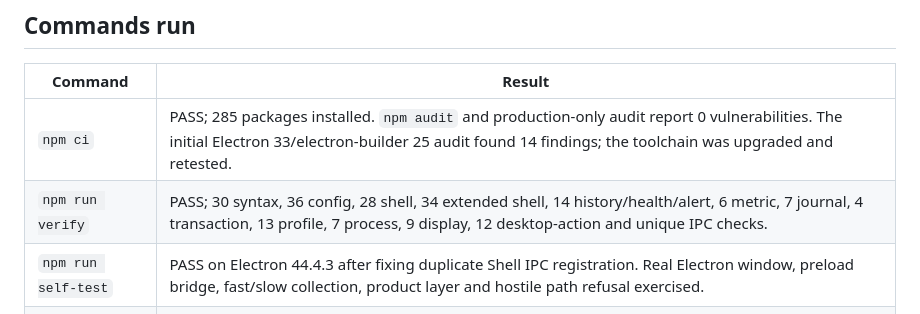
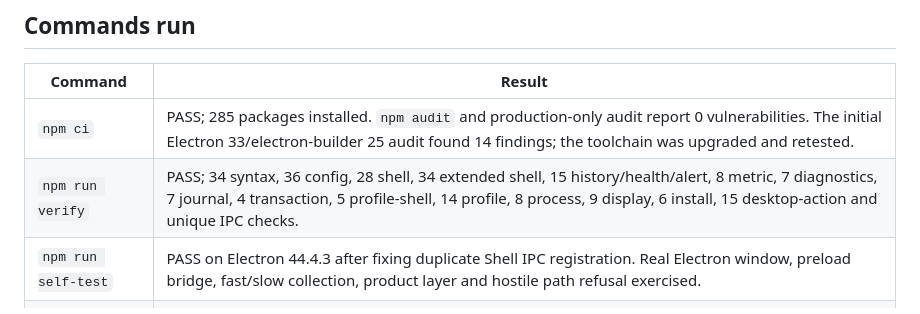
Before and after one commit to smouj/sysglance, a Markdown page: docs/COMMERCIAL_BASELINE.md, the part around the change. GitHub-like rendering.

Commit message:
docs: refresh verification counts

```diff
--- a/docs/COMMERCIAL_BASELINE.md
+++ b/docs/COMMERCIAL_BASELINE.md
@@ -11,7 +11,7 @@ This is an evidence-based baseline. A feature is listed as implemented only when
 | Command | Result |
 |---|---|
 | `npm ci` | PASS; 285 packages installed. `npm audit` and production-only audit report 0 vulnerabilities. The initial Electron 33/electron-builder 25 audit found 14 findings; the toolchain was upgraded and retested. |
-| `npm run verify` | PASS; 30 syntax, 36 config, 28 shell, 34 extended shell, 14 history/health/alert, 6 metric, 7 journal, 4 transaction, 13 profile, 7 process, 9 display, 12 desktop-action and unique IPC checks. |
+| `npm run verify` | PASS; 34 syntax, 36 config, 28 shell, 34 extended shell, 15 history/health/alert, 8 metric, 7 diagnostics, 7 journal, 4 transaction, 5 profile-shell, 14 profile, 8 process, 9 display, 6 install, 15 desktop-action and unique IPC checks. |
 | `npm run self-test` | PASS on Electron 44.4.3 after fixing duplicate Shell IPC registration. Real Electron window, preload bridge, fast/slow collection, product layer and hostile path refusal exercised. |
 | `npm run bench` | PASS as a measurement; see `PERFORMANCE_BASELINE.md`. |
 | `npm run build:win` | PASS on electron-builder 26.15.3; NSIS installer, blockmap, unpacked app and native helper were produced. |
```
